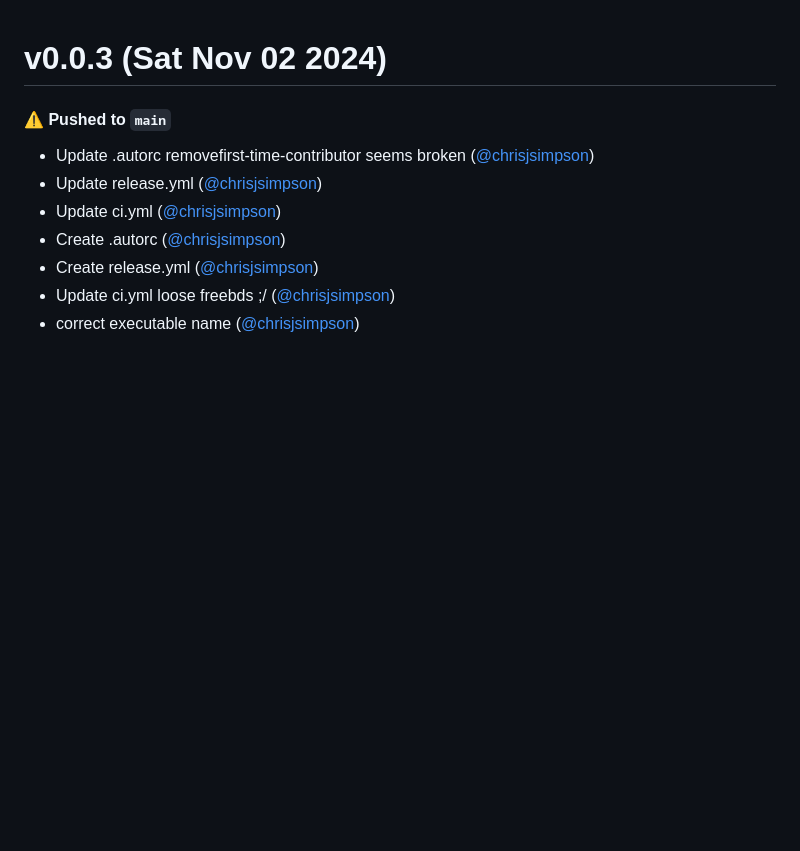
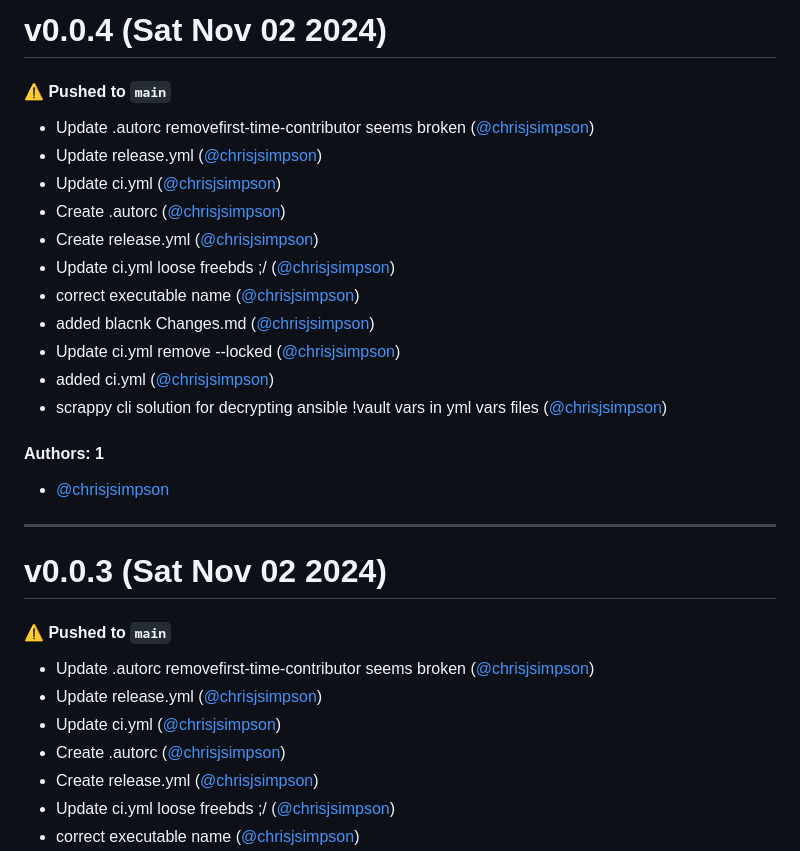
Before and after one commit to mcsakoff/ansible-vault-vars-decryptor, a Markdown page: CHANGELOG.md, the part around the change. GitHub-like rendering; blank space fills up the shorter version.

Commit message:
Update CHANGELOG.md [skip ci]

```diff
--- a/CHANGELOG.md
+++ b/CHANGELOG.md
@@ -1,3 +1,25 @@
+# v0.0.4 (Sat Nov 02 2024)
+
+#### ⚠️ Pushed to `main`
+
+- Update .autorc removefirst-time-contributor seems broken ([@chrisjsimpson](https://github.com/chrisjsimpson))
+- Update release.yml ([@chrisjsimpson](https://github.com/chrisjsimpson))
+- Update ci.yml ([@chrisjsimpson](https://github.com/chrisjsimpson))
+- Create .autorc ([@chrisjsimpson](https://github.com/chrisjsimpson))
+- Create release.yml ([@chrisjsimpson](https://github.com/chrisjsimpson))
+- Update ci.yml loose freebds ;/ ([@chrisjsimpson](https://github.com/chrisjsimpson))
+- correct executable name ([@chrisjsimpson](https://github.com/chrisjsimpson))
+- added blacnk Changes.md ([@chrisjsimpson](https://github.com/chrisjsimpson))
+- Update ci.yml remove --locked ([@chrisjsimpson](https://github.com/chrisjsimpson))
+- added ci.yml ([@chrisjsimpson](https://github.com/chrisjsimpson))
+- scrappy cli solution for decrypting ansible !vault vars in yml vars files ([@chrisjsimpson](https://github.com/chrisjsimpson))
+
+#### Authors: 1
+
+- [@chrisjsimpson](https://github.com/chrisjsimpson)
+
+---
+
 # v0.0.3 (Sat Nov 02 2024)
 
 #### ⚠️ Pushed to `main`
```
